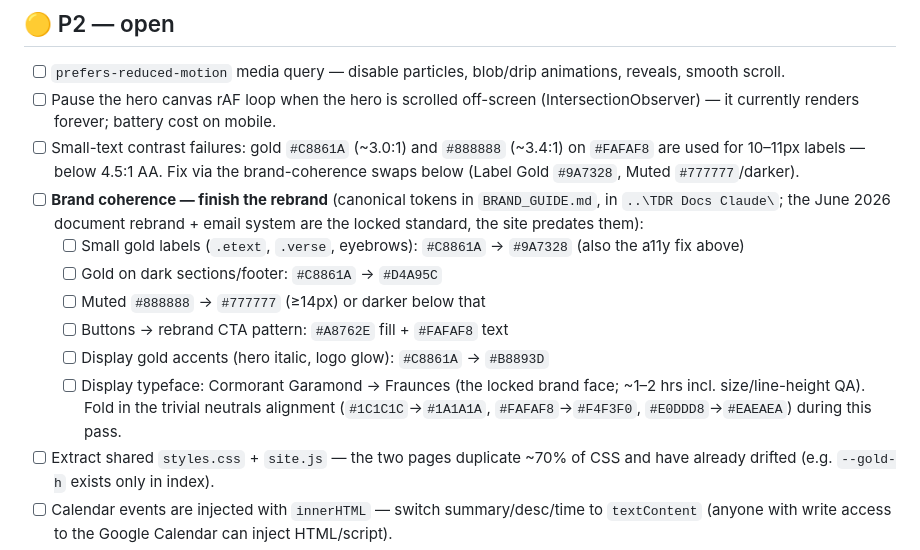
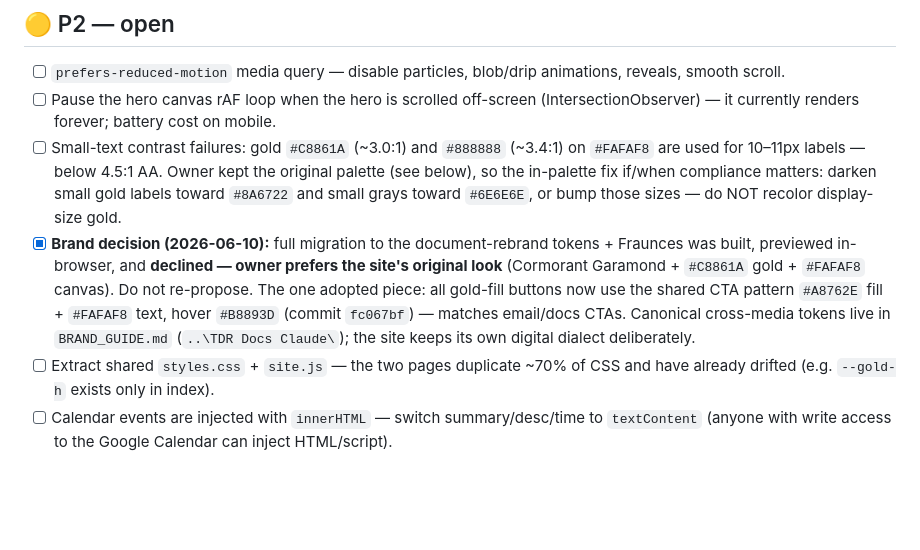
Before and after one commit to BryanArenas/tdrwebsite, a Markdown page: AUDIT.md, the part around the change. Drawn GitHub-style; blank space fills up the shorter version.

Commit message:
AUDIT: record brand decision — site keeps original look, buttons aligned
Co-Authored-By: Claude Fable 5 <noreply@anthropic.com>

```diff
--- a/AUDIT.md
+++ b/AUDIT.md
@@ -37,14 +37,8 @@ P0 items were fixed and verified the same day. Remaining items are open, ordered
 
 - [ ] `prefers-reduced-motion` media query — disable particles, blob/drip animations, reveals, smooth scroll.
 - [ ] Pause the hero canvas rAF loop when the hero is scrolled off-screen (IntersectionObserver) — it currently renders forever; battery cost on mobile.
-- [ ] Small-text contrast failures: gold `#C8861A` (~3.0:1) and `#888888` (~3.4:1) on `#FAFAF8` are used for 10–11px labels — below 4.5:1 AA. Fix via the brand-coherence swaps below (Label Gold `#9A7328`, Muted `#777777`/darker).
-- [ ] **Brand coherence — finish the rebrand** (canonical tokens in `BRAND_GUIDE.md`, in `..\TDR Docs Claude\`; the June 2026 document rebrand + email system are the locked standard, the site predates them):
-  - [ ] Small gold labels (`.etext`, `.verse`, eyebrows): `#C8861A` → `#9A7328` (also the a11y fix above)
-  - [ ] Gold on dark sections/footer: `#C8861A` → `#D4A95C`
-  - [ ] Muted `#888888` → `#777777` (≥14px) or darker below that
-  - [ ] Buttons → rebrand CTA pattern: `#A8762E` fill + `#FAFAF8` text
-  - [ ] Display gold accents (hero italic, logo glow): `#C8861A` → `#B8893D`
-  - [ ] Display typeface: Cormorant Garamond → Fraunces (the locked brand face; ~1–2 hrs incl. size/line-height QA). Fold in the trivial neutrals alignment (`#1C1C1C`→`#1A1A1A`, `#FAFAF8`→`#F4F3F0`, `#E0DDD8`→`#EAEAEA`) during this pass.
+- [ ] Small-text contrast failures: gold `#C8861A` (~3.0:1) and `#888888` (~3.4:1) on `#FAFAF8` are used for 10–11px labels — below 4.5:1 AA. Owner kept the original palette (see below), so the in-palette fix if/when compliance matters: darken small gold labels toward `#8A6722` and small grays toward `#6E6E6E`, or bump those sizes — do NOT recolor display-size gold.
+- [x] **Brand decision (2026-06-10):** full migration to the document-rebrand tokens + Fraunces was built, previewed in-browser, and **declined — owner prefers the site's original look** (Cormorant Garamond + `#C8861A` gold + `#FAFAF8` canvas). Do not re-propose. The one adopted piece: all gold-fill buttons now use the shared CTA pattern `#A8762E` fill + `#FAFAF8` text, hover `#B8893D` (commit `fc067bf`) — matches email/docs CTAs. Canonical cross-media tokens live in `BRAND_GUIDE.md` (`..\TDR Docs Claude\`); the site keeps its own digital dialect deliberately.
 - [ ] Extract shared `styles.css` + `site.js` — the two pages duplicate ~70% of CSS and have already drifted (e.g. `--gold-h` exists only in index).
 - [ ] Calendar events are injected with `innerHTML` — switch summary/desc/time to `textContent` (anyone with write access to the Google Calendar can inject HTML/script).
 - [ ] Trim Google Fonts to the weights actually used (currently 9 variants across 2 families). Remove the no-op `@font-face { font-display: swap; }` rule.
```
